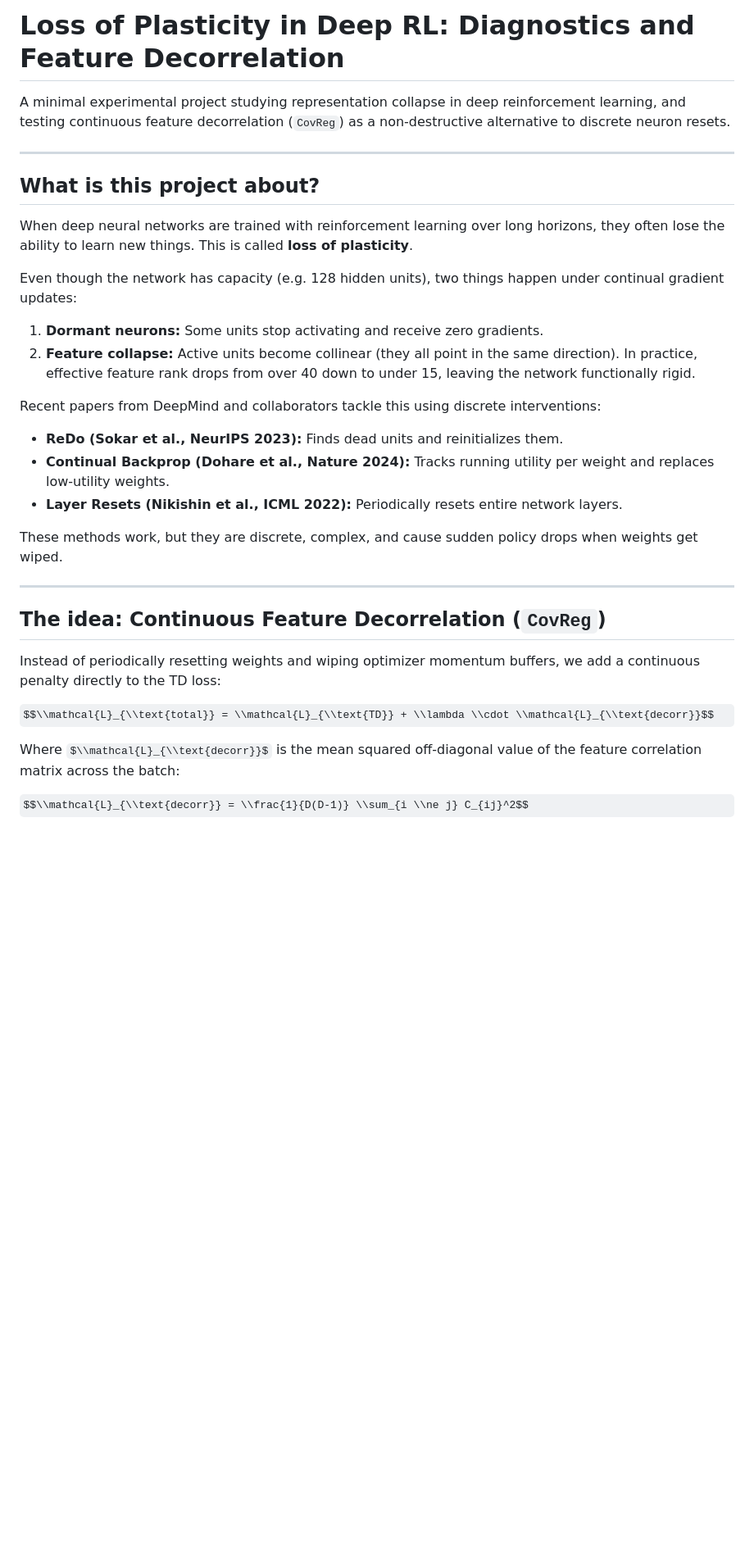
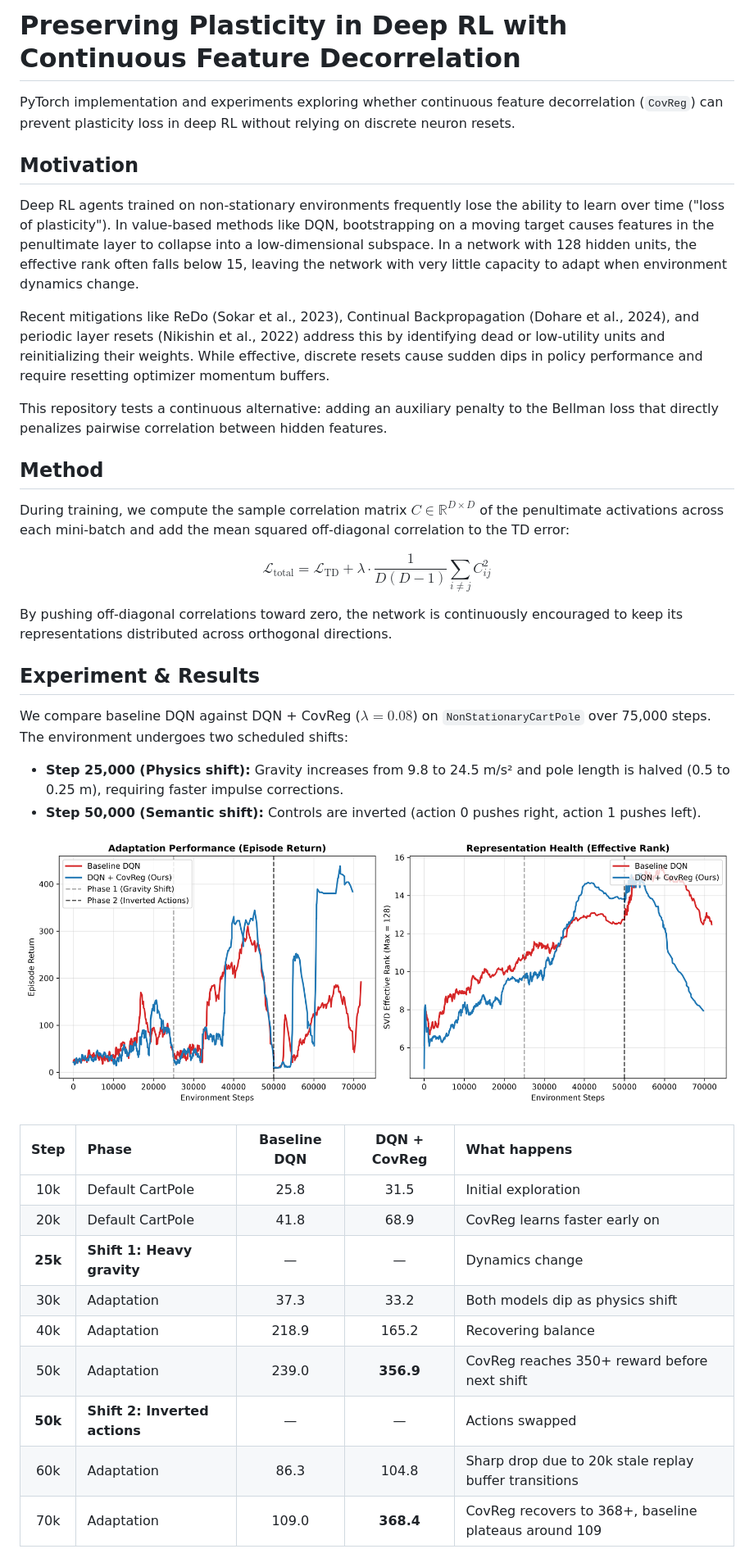
Before and after one commit to alien1403/Preserving-Plasticity-in-Deep-RL-with-Continuous-Feature-Decorrelation, a Markdown page: README.md, the part around one of its changes. Shown at 82% size. Rendered like a GitHub page; pictures changed too: results.png (added); some formulas as TeX source; blank space fills up the shorter version.

Commit message:
docs: document empirical benchmark results and adaptation findings

```diff
--- a/README.md
+++ b/README.md
@@ -1,33 +1,40 @@
-# Loss of Plasticity in Deep RL: Diagnostics and Feature Decorrelation
+# Preserving Plasticity in Deep RL with Continuous Feature Decorrelation
 
-A minimal experimental project studying representation collapse in deep reinforcement learning, and testing continuous feature decorrelation (`CovReg`) as a non-destructive alternative to discrete neuron resets.
+PyTorch implementation and experiments exploring whether continuous feature decorrelation (`CovReg`) can prevent plasticity loss in deep RL without relying on discrete neuron resets.
 
----
+## Motivation
 
-## What is this project about?
+Deep RL agents trained on non-stationary environments frequently lose the ability to learn over time ("loss of plasticity"). In value-based methods like DQN, bootstrapping on a moving target causes features in the penultimate layer to collapse into a low-dimensional subspace. In a network with 128 hidden units, the effective rank often falls below 15, leaving the network with very little capacity to adapt when environment dynamics change.
 
-When deep neural networks are trained with reinforcement learning over long horizons, they often lose the ability to learn new things. This is called **loss of plasticity**.
+Recent mitigations like ReDo (Sokar et al., 2023), Continual Backpropagation (Dohare et al., 2024), and periodic layer resets (Nikishin et al., 2022) address this by identifying dead or low-utility units and reinitializing their weights. While effective, discrete resets cause sudden dips in policy performance and require resetting optimizer momentum buffers.
 
-Even though the network has capacity (e.g. 128 hidden units), two things happen under continual gradient updates:
-1. **Dormant neurons:** Some units stop activating and receive zero gradients.
-2. **Feature collapse:** Active units become collinear (they all point in the same direction). In practice, effective feature rank drops from over 40 down to under 15, leaving the network functionally rigid.
+This repository tests a continuous alternative: adding an auxiliary penalty to the Bellman loss that directly penalizes pairwise correlation between hidden features.
 
-Recent papers from DeepMind and collaborators tackle this using discrete interventions:
-- **ReDo (Sokar et al., NeurIPS 2023):** Finds dead units and reinitializes them.
-- **Continual Backprop (Dohare et al., Nature 2024):** Tracks running utility per weight and replaces low-utility weights.
-- **Layer Resets (Nikishin et al., ICML 2022):** Periodically resets entire network layers.
+## Method
 
-These methods work, but they are discrete, complex, and cause sudden policy drops when weights get wiped.
+During training, we compute the sample correlation matrix $C \in \mathbb{R}^{D \times D}$ of the penultimate activations across each mini-batch and add the mean squared off-diagonal correlation to the TD error:
 
----
+$$\mathcal{L}_{\text{total}} = \mathcal{L}_{\text{TD}} + \lambda \cdot \frac{1}{D(D-1)} \sum_{i \ne j} C_{ij}^2$$
 
-## The idea: Continuous Feature Decorrelation (`CovReg`)
+By pushing off-diagonal correlations toward zero, the network is continuously encouraged to keep its representations distributed across orthogonal directions.
 
-Instead of periodically resetting weights and wiping optimizer momentum buffers, we add a continuous penalty directly to the TD loss:
+## Experiment & Results
 
-$$\\mathcal{L}_{\\text{total}} = \\mathcal{L}_{\\text{TD}} + \\lambda \\cdot \\mathcal{L}_{\\text{decorr}}$$
+We compare baseline DQN against DQN + CovReg ($\lambda = 0.08$) on `NonStationaryCartPole` over 75,000 steps. The environment undergoes two scheduled shifts:
+- **Step 25,000 (Physics shift):** Gravity increases from 9.8 to 24.5 m/s² and pole length is halved (0.5 to 0.25 m), requiring faster impulse corrections.
+- **Step 50,000 (Semantic shift):** Controls are inverted (action 0 pushes right, action 1 pushes left).
 
-Where $\\mathcal{L}_{\\text{decorr}}$ is the mean squared off-diagonal value of the feature correlation matrix across the batch:
+![Benchmark Results](results.png)
 
-$$\\mathcal{L}_{\\text{decorr}} = \\frac{1}{D(D-1)} \\sum_{i \\ne j} C_{ij}^2$$
+| Step | Phase | Baseline DQN | DQN + CovReg | What happens |
+| :---: | :--- | :---: | :---: | :--- |
+| 10k | Default CartPole | 25.8 | 31.5 | Initial exploration |
+| 20k | Default CartPole | 41.8 | 68.9 | CovReg learns faster early on |
+| **25k** | **Shift 1: Heavy gravity** | — | — | Dynamics change |
+| 30k | Adaptation | 37.3 | 33.2 | Both models dip as physics shift |
+| 40k | Adaptation | 218.9 | 165.2 | Recovering balance |
+| 50k | Adaptation | 239.0 | **356.9** | CovReg reaches 350+ reward before next shift |
+| **50k** | **Shift 2: Inverted actions** | — | — | Actions swapped |
+| 60k | Adaptation | 86.3 | 104.8 | Sharp drop due to 20k stale replay buffer transitions |
+| 70k | Adaptation | 109.0 | **368.4** | CovReg recovers to 368+, baseline plateaus around 109 |
 
```
Also changed, not shown: other parts of README.md (+17 -1 lines).
